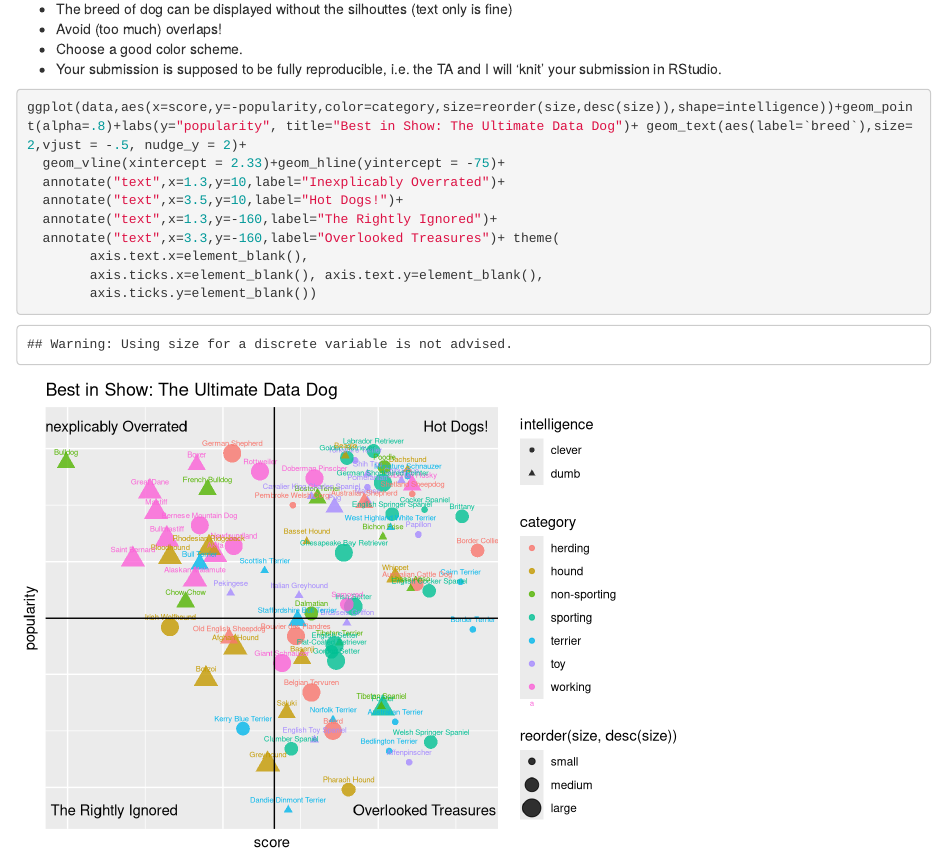
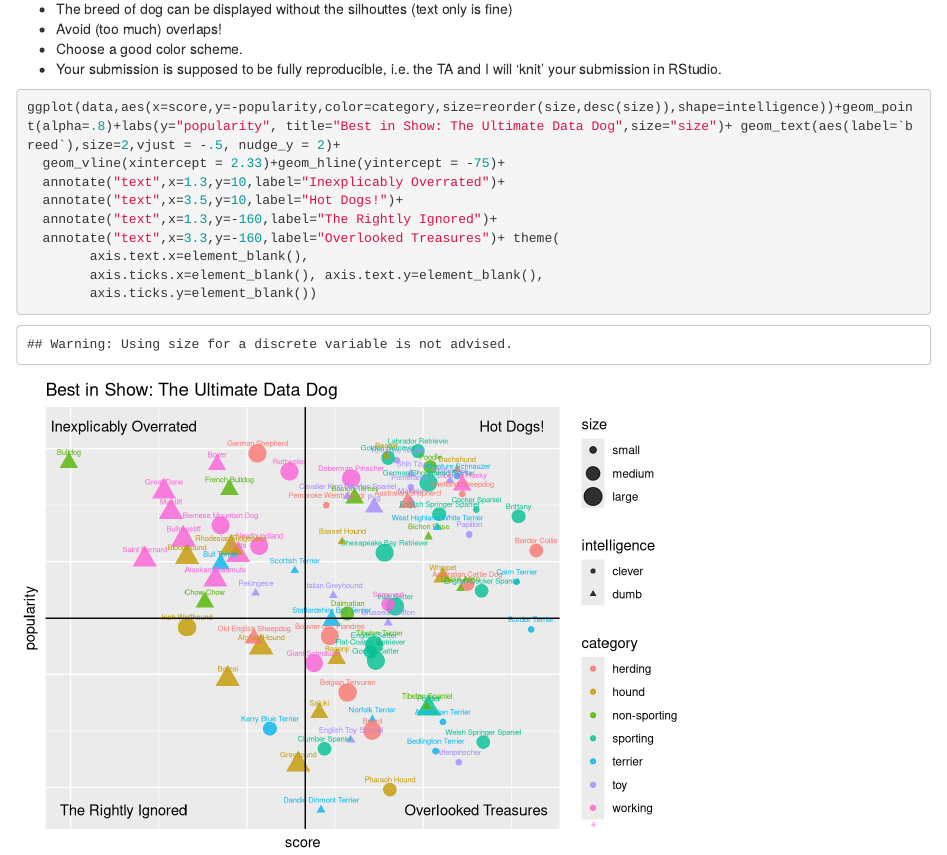
Before and after one commit to xiconb/ds202_hw6, an R Markdown document (hw6.Rmd): the page in a window 1100 px wide, from 2470 px down. Rendered offline with R 4.5, knitr and Pandoc, with nearby package versions.

Commit message:
changed legend title to match

````diff
--- a/hw6.Rmd
+++ b/hw6.Rmd
@@ -72,7 +72,7 @@ Hints and Notes:
 - Choose a good color scheme.
 - Your submission is supposed to be fully reproducible, i.e. the TA and I will 'knit' your submission in RStudio.
 ```{r}
-ggplot(data,aes(x=score,y=-popularity,color=category,size=reorder(size,desc(size)),shape=intelligence))+geom_point(alpha=.8)+labs(y="popularity", title="Best in Show: The Ultimate Data Dog")+ geom_text(aes(label=`breed`),size=2,vjust = -.5, nudge_y = 2)+
+ggplot(data,aes(x=score,y=-popularity,color=category,size=reorder(size,desc(size)),shape=intelligence))+geom_point(alpha=.8)+labs(y="popularity", title="Best in Show: The Ultimate Data Dog",size="size")+ geom_text(aes(label=`breed`),size=2,vjust = -.5, nudge_y = 2)+
   geom_vline(xintercept = 2.33)+geom_hline(yintercept = -75)+
   annotate("text",x=1.3,y=10,label="Inexplicably Overrated")+
   annotate("text",x=3.5,y=10,label="Hot Dogs!")+
````
Also changed, not shown: hw6.html.
